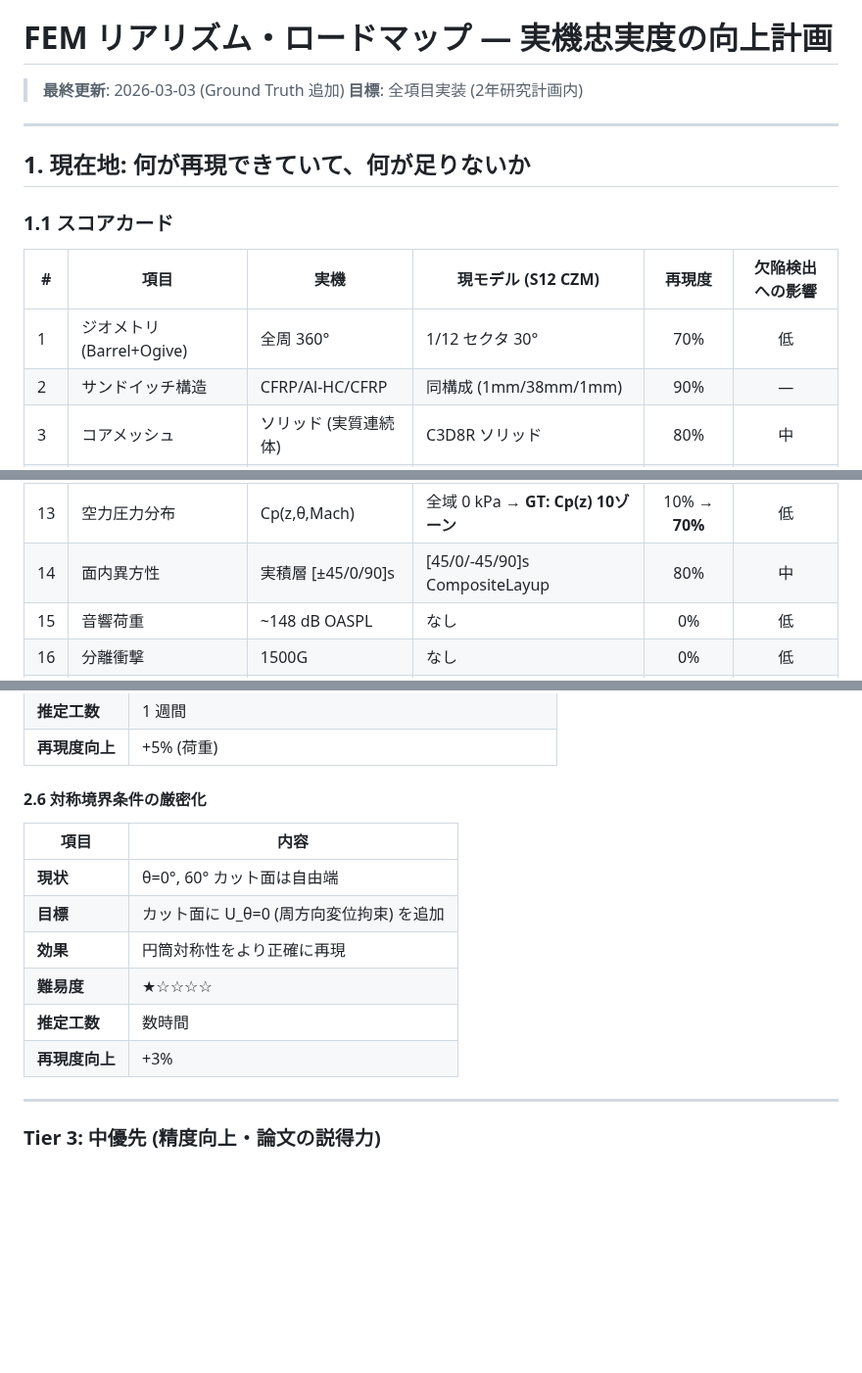
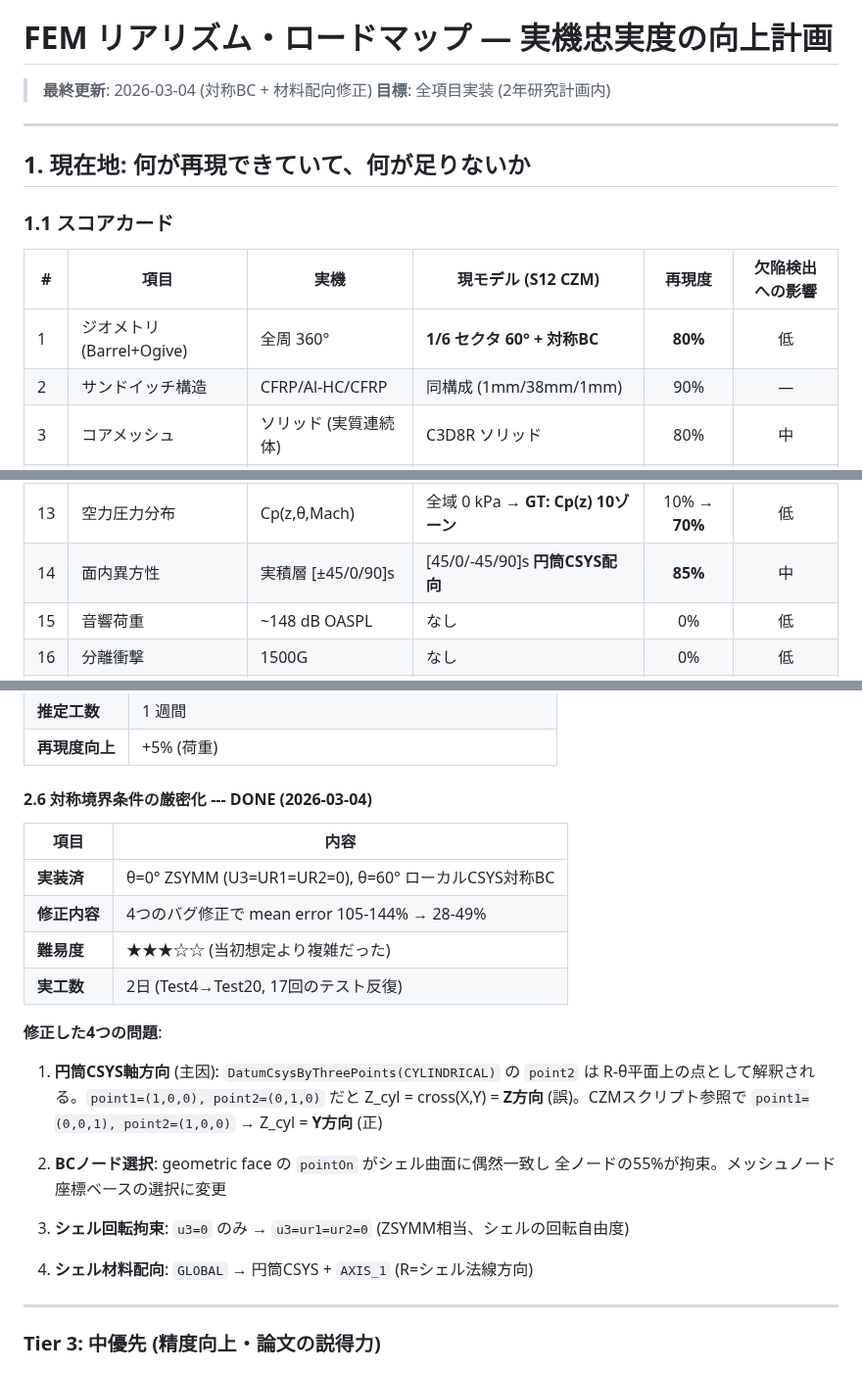
Before and after one commit to keisuke58/Payload_gnn, a Markdown page: wiki_repo/FEM-Realism-Roadmap.md, 3 parts joined by grey strips. Shown at 98% size. GitHub-like rendering; blank space fills up the shorter version.

Commit message:
update: 対称BC厳密化 DONE — 4バグ修正で mean error 28-49%に改善

```diff
--- a/wiki_repo/FEM-Realism-Roadmap.md
+++ b/wiki_repo/FEM-Realism-Roadmap.md
@@ -2,7 +2,7 @@
 
 # FEM リアリズム・ロードマップ — 実機忠実度の向上計画
 
-> **最終更新**: 2026-03-03 (Ground Truth 追加)
+> **最終更新**: 2026-03-04 (対称BC + 材料配向修正)
 > **目標**: 全項目実装 (2年研究計画内)
 
 ---
@@ -13,7 +13,7 @@
 
 | # | 項目 | 実機 | 現モデル (S12 CZM) | 再現度 | 欠陥検出への影響 |
 |---|------|------|----------|:------:|:------:|
-| 1 | ジオメトリ (Barrel+Ogive) | 全周 360° | 1/12 セクタ 30° | 70% | 低 |
+| 1 | ジオメトリ (Barrel+Ogive) | 全周 360° | **1/6 セクタ 60° + 対称BC** | **80%** | 低 |
 | 2 | サンドイッチ構造 | CFRP/Al-HC/CFRP | 同構成 (1mm/38mm/1mm) | 90% | — |
 | 3 | コアメッシュ | ソリッド (実質連続体) | C3D8R ソリッド | 80% | 中 |
 | 4 | コア材料配向 | 半径方向 E1 高 | 円筒座標 CylCS-Core | 90% | 中 |
@@ -26,7 +26,7 @@
 | 11 | **スキン−コア接着層** | **接着剤 ~0.2mm** | **CZM (BK則, GIc=0.3, GIIc=1.0)** | **70%** | **極高** |
 | 12 | オジーブ補剛 | ストリンガー/リブ | なし → **GT: θ=15° ストリンガー1本** | 10% → **40%** | 中 |
 | 13 | 空力圧力分布 | Cp(z,θ,Mach) | 全域 0 kPa → **GT: Cp(z) 10ゾーン** | 10% → **70%** | 低 |
-| 14 | 面内異方性 | 実積層 [±45/0/90]s | [45/0/-45/90]s CompositeLayup | 80% | 中 |
+| 14 | 面内異方性 | 実積層 [±45/0/90]s | [45/0/-45/90]s **円筒CSYS配向** | **85%** | 中 |
 | 15 | 音響荷重 | ~148 dB OASPL | なし | 0% | 低 |
 | 16 | 分離衝撃 | 1500G | なし | 0% | 低 |
 | 17 | 製造残留応力 | 硬化収縮 + ボルト予荷重 | なし → **GT: ΔT=-155°C 硬化冷却** | 0% → **60%** | 低 |
@@ -150,16 +150,28 @@ mat.DamageEvolution(type=ENERGY,
 | **推定工数** | 1 週間 |
 | **再現度向上** | +5% (荷重) |
 
-#### 2.6 対称境界条件の厳密化
+#### 2.6 対称境界条件の厳密化 --- DONE (2026-03-04)
 
 | 項目 | 内容 |
 |------|------|
-| **現状** | θ=0°, 60° カット面は自由端 |
-| **目標** | カット面に U_θ=0 (周方向変位拘束) を追加 |
-| **効果** | 円筒対称性をより正確に再現 |
-| **難易度** | ★☆☆☆☆ |
-| **推定工数** | 数時間 |
-| **再現度向上** | +3% |
+| **実装済** | θ=0° ZSYMM (U3=UR1=UR2=0), θ=60° ローカルCSYS対称BC |
+| **修正内容** | 4つのバグ修正で mean error 105-144% → 28-49% |
+| **難易度** | ★★★☆☆ (当初想定より複雑だった) |
+| **実工数** | 2日 (Test4→Test20, 17回のテスト反復) |
+
+**修正した4つの問題**:
+
+1. **円筒CSYS軸方向** (主因): `DatumCsysByThreePoints(CYLINDRICAL)` の `point2` は
+   R-θ平面上の点として解釈される。`point1=(1,0,0), point2=(0,1,0)` だと
+   Z_cyl = cross(X,Y) = **Z方向** (誤)。CZMスクリプト参照で
+   `point1=(0,0,1), point2=(1,0,0)` → Z_cyl = **Y方向** (正)
+
+2. **BCノード選択**: geometric face の `pointOn` がシェル曲面に偶然一致し
+   全ノードの55%が拘束。メッシュノード座標ベースの選択に変更
+
+3. **シェル回転拘束**: `u3=0` のみ → `u3=ur1=ur2=0` (ZSYMM相当、シェルの回転自由度)
+
+4. **シェル材料配向**: `GLOBAL` → 円筒CSYS + `AXIS_1` (R=シェル法線方向)
 
 ---
 
```
Also changed, not shown: other parts of wiki_repo/FEM-Realism-Roadmap.md (+2 -2 lines).
